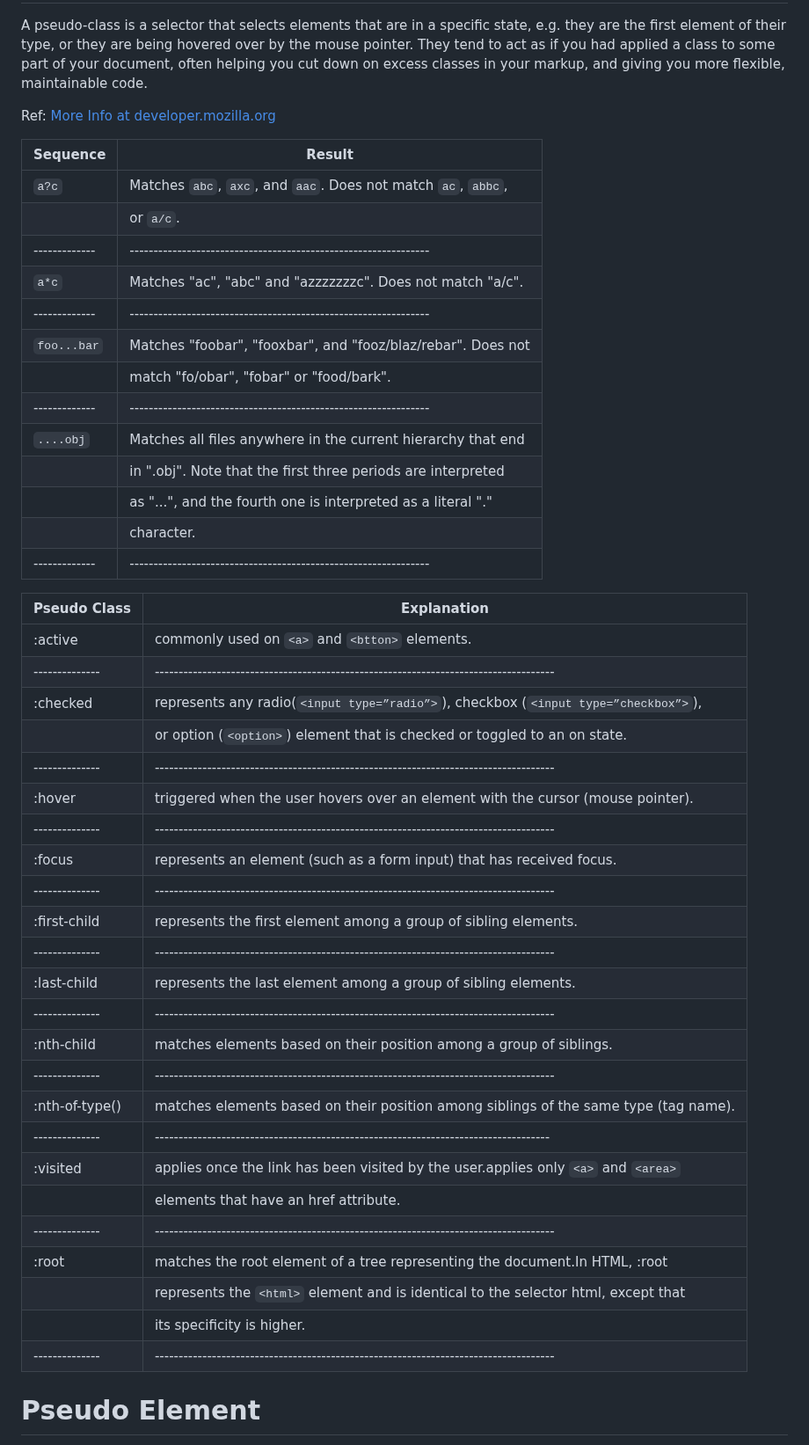
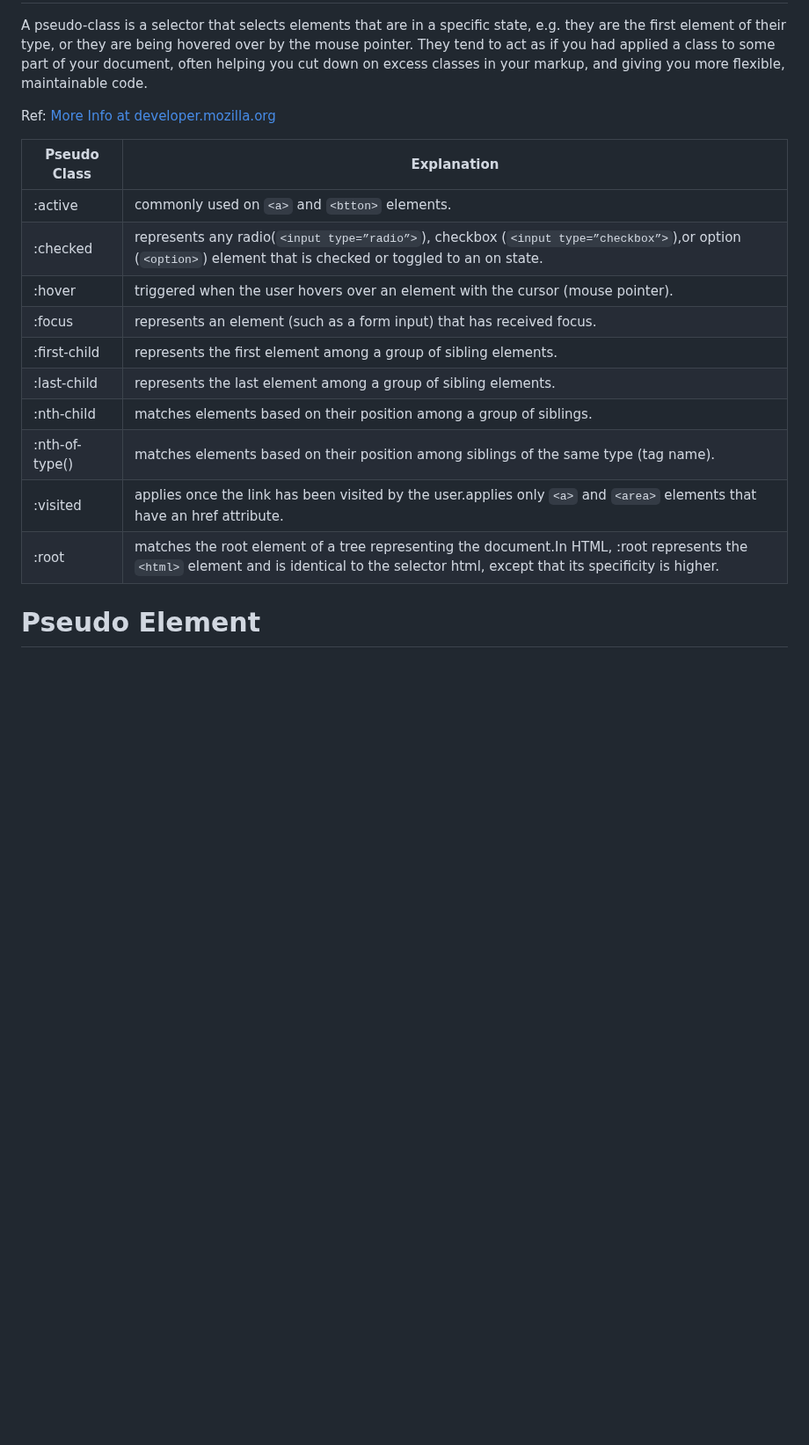
Before and after one commit to thiri-win/wtc-learning-notes, a Markdown page: 03_cascading-style-sheet.md, the part around the change. Shown at 88% size. Drawn GitHub-style; blank space fills up the shorter version.

```diff
--- a/03_cascading-style-sheet.md
+++ b/03_cascading-style-sheet.md
@@ -47,48 +47,18 @@ A pseudo-class is a selector that selects elements that are in a specific state,
 
 Ref: [More Info at developer.mozilla.org](https://developer.mozilla.org/en-US/docs/Web/CSS/:active)
 
-|  Sequence   | Result                                                        |
-|-------------|---------------------------------------------------------------|
-| `a?c`       | Matches `abc`, `axc`, and `aac`. Does not match `ac`, `abbc`, |
-|             | or `a/c`.                                                     |
-|-------------|---------------------------------------------------------------|
-| `a*c`       | Matches "ac", "abc" and "azzzzzzzc". Does not match "a/c".    |
-|-------------|---------------------------------------------------------------|
-| `foo...bar` | Matches "foobar", "fooxbar", and "fooz/blaz/rebar". Does not  |
-|             | match "fo/obar", "fobar" or "food/bark".                      |
-|-------------|---------------------------------------------------------------|
-| `....obj`   | Matches all files anywhere in the current hierarchy that end  |
-|             | in ".obj". Note that the first three periods are interpreted  |
-|             | as "...", and the fourth one is interpreted as a literal "."  |
-|             | character.                                                    |
-|-------------|---------------------------------------------------------------|
-
 |Pseudo Class  |Explanation                                                                         |
 |--------------|------------------------------------------------------------------------------------|
 |:active       |commonly used on `<a>` and `<btton>` elements.                                      |
-|--------------|------------------------------------------------------------------------------------|
-|:checked      |represents any radio(`<input type=”radio”>`), checkbox (`<input type=”checkbox”>`), |
-|              |or option (`<option>`) element that is checked or toggled to an on state.           |
-|--------------|------------------------------------------------------------------------------------|
+|:checked      |represents any radio(`<input type=”radio”>`), checkbox (`<input type=”checkbox”>`),or option (`<option>`) element that is checked or toggled to an on state.|
 |:hover        |triggered when the user hovers over an element with the cursor (mouse pointer).     |
-|--------------|------------------------------------------------------------------------------------|
 |:focus        |represents an element (such as a form input) that has received focus.               |
-|--------------|------------------------------------------------------------------------------------|
 |:first-child  |represents the first element among a group of sibling elements.                     |
-|--------------|------------------------------------------------------------------------------------|
 |:last-child   |represents the last element among a group of sibling elements.                      |
-|--------------|------------------------------------------------------------------------------------|
 |:nth-child    |matches elements based on their position among a group of siblings.                 |
-|--------------|------------------------------------------------------------------------------------|
 |:nth-of-type()|matches elements based on their position among siblings of the same type (tag name).|
-|--------------|----------------------------------------------------------------------------------- |
-|:visited      |applies once the link has been visited by the user.applies only `<a>` and `<area>`  |
-|              |elements that have an href attribute.                                               |
-|--------------|------------------------------------------------------------------------------------|
-|:root         |matches the root element of a tree representing the document.In HTML, :root         |
-|              |represents the `<html>` element and is identical to the selector html, except that  |
-|              |its specificity is higher.                                                          |
-|--------------|------------------------------------------------------------------------------------|
+|:visited      |applies once the link has been visited by the user.applies only `<a>` and `<area>` elements that have an href attribute.|
+|:root         |matches the root element of a tree representing the document.In HTML, :root represents the `<html>` element and is identical to the selector html, except that its specificity is higher.|
 
 Pseudo Element
 ==============
```
